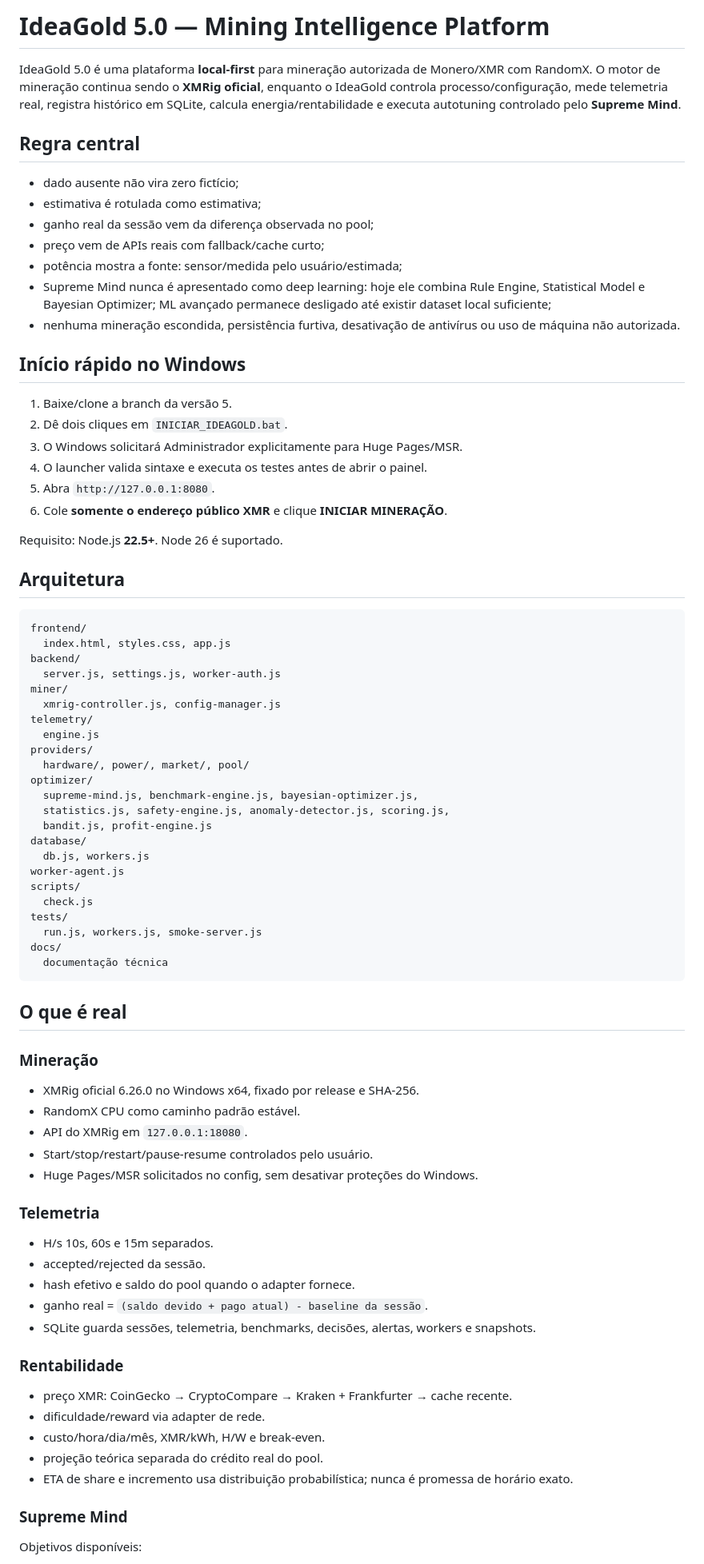
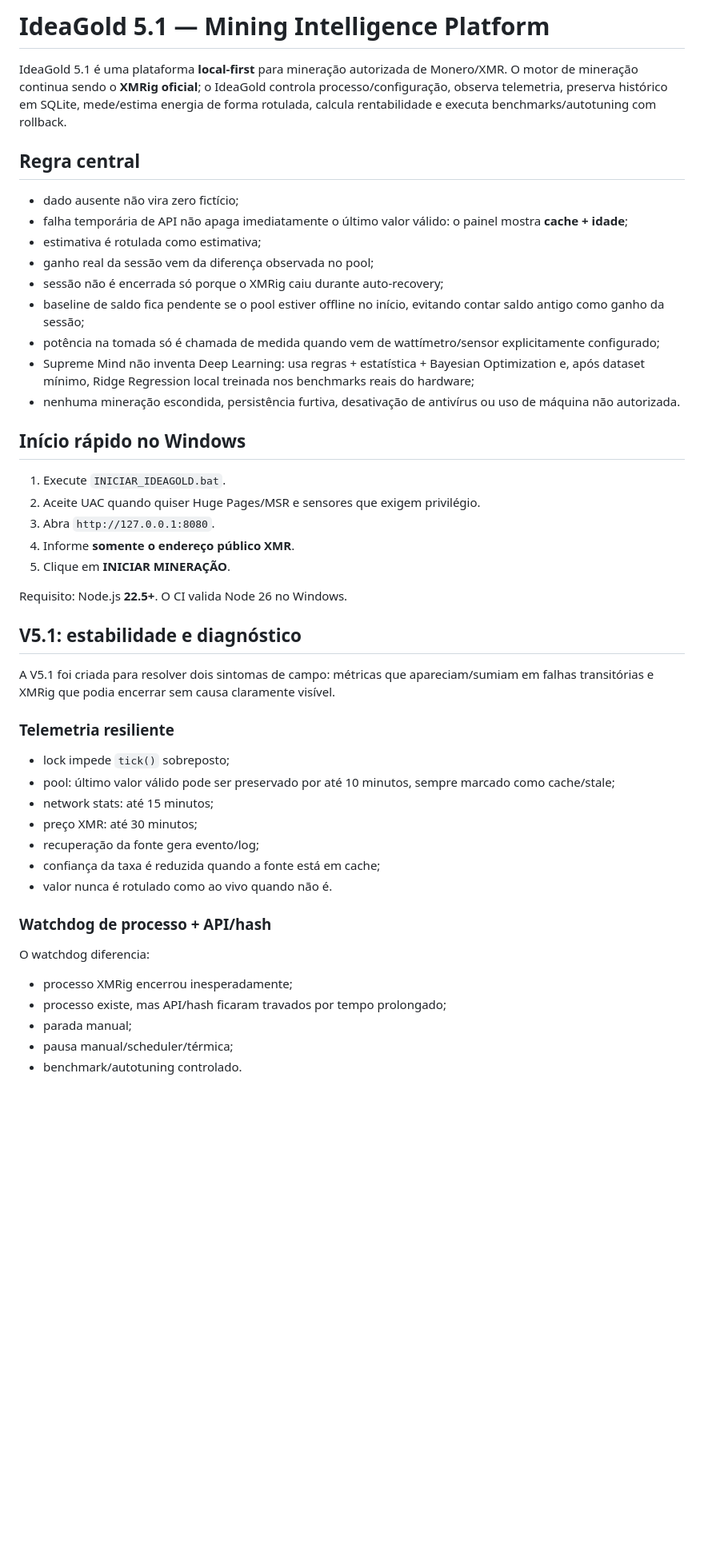
Before and after one commit to eiisrael/IdeaGold, a Markdown page: README.md, the part around one of its changes. Shown at 80% size. Drawn GitHub-style; blank space fills up the shorter version.

Commit message:
docs(v5.1): document stability observability and efficiency runtime

````diff
--- a/README.md
+++ b/README.md
@@ -1,79 +1,50 @@
-# IdeaGold 5.0 — Mining Intelligence Platform
+# IdeaGold 5.1 — Mining Intelligence Platform
 
-IdeaGold 5.0 é uma plataforma **local-first** para mineração autorizada de Monero/XMR com RandomX. O motor de mineração continua sendo o **XMRig oficial**, enquanto o IdeaGold controla processo/configuração, mede telemetria real, registra histórico em SQLite, calcula energia/rentabilidade e executa autotuning controlado pelo **Supreme Mind**.
+IdeaGold 5.1 é uma plataforma **local-first** para mineração autorizada de Monero/XMR. O motor de mineração continua sendo o **XMRig oficial**; o IdeaGold controla processo/configuração, observa telemetria, preserva histórico em SQLite, mede/estima energia de forma rotulada, calcula rentabilidade e executa benchmarks/autotuning com rollback.
 
 ## Regra central
 
 - dado ausente não vira zero fictício;
+- falha temporária de API não apaga imediatamente o último valor válido: o painel mostra **cache + idade**;
 - estimativa é rotulada como estimativa;
 - ganho real da sessão vem da diferença observada no pool;
-- preço vem de APIs reais com fallback/cache curto;
-- potência mostra a fonte: sensor/medida pelo usuário/estimada;
-- Supreme Mind nunca é apresentado como deep learning: hoje ele combina Rule Engine, Statistical Model e Bayesian Optimizer; ML avançado permanece desligado até existir dataset local suficiente;
+- sessão não é encerrada só porque o XMRig caiu durante auto-recovery;
+- baseline de saldo fica pendente se o pool estiver offline no início, evitando contar saldo antigo como ganho da sessão;
+- potência na tomada só é chamada de medida quando vem de wattímetro/sensor explicitamente configurado;
+- Supreme Mind não inventa Deep Learning: usa regras + estatística + Bayesian Optimization e, após dataset mínimo, Ridge Regression local treinada nos benchmarks reais do hardware;
 - nenhuma mineração escondida, persistência furtiva, desativação de antivírus ou uso de máquina não autorizada.
 
 ## Início rápido no Windows
 
-1. Baixe/clone a branch da versão 5.
-2. Dê dois cliques em `INICIAR_IDEAGOLD.bat`.
-3. O Windows solicitará Administrador explicitamente para Huge Pages/MSR.
-4. O launcher valida sintaxe e executa os testes antes de abrir o painel.
-5. Abra `http://127.0.0.1:8080`.
-6. Cole **somente o endereço público XMR** e clique **INICIAR MINERAÇÃO**.
+1. Execute `INICIAR_IDEAGOLD.bat`.
+2. Aceite UAC quando quiser Huge Pages/MSR e sensores que exigem privilégio.
+3. Abra `http://127.0.0.1:8080`.
+4. Informe **somente o endereço público XMR**.
+5. Clique em **INICIAR MINERAÇÃO**.
 
-Requisito: Node.js **22.5+**. Node 26 é suportado.
+Requisito: Node.js **22.5+**. O CI valida Node 26 no Windows.
 
-## Arquitetura
+## V5.1: estabilidade e diagnóstico
 
-```text
-frontend/
-  index.html, styles.css, app.js
-backend/
-  server.js, settings.js, worker-auth.js
-miner/
-  xmrig-controller.js, config-manager.js
-telemetry/
-  engine.js
-providers/
-  hardware/, power/, market/, pool/
-optimizer/
-  supreme-mind.js, benchmark-engine.js, bayesian-optimizer.js,
-  statistics.js, safety-engine.js, anomaly-detector.js, scoring.js,
-  bandit.js, profit-engine.js
-database/
-  db.js, workers.js
-worker-agent.js
-scripts/
-  check.js
-tests/
-  run.js, workers.js, smoke-server.js
-docs/
-  documentação técnica
-```
+A V5.1 foi criada para resolver dois sintomas de campo: métricas que apareciam/sumiam em falhas transitórias e XMRig que podia encerrar sem causa claramente visível.
 
-## O que é real
+### Telemetria resiliente
 
-### Mineração
-- XMRig oficial 6.26.0 no Windows x64, fixado por release e SHA-256.
-- RandomX CPU como caminho padrão estável.
-- API do XMRig em `127.0.0.1:18080`.
-- Start/stop/restart/pause-resume controlados pelo usuário.
-- Huge Pages/MSR solicitados no config, sem desativar proteções do Windows.
+- lock impede `tick()` sobreposto;
+- pool: último valor válido pode ser preservado por até 10 minutos, sempre marcado como cache/stale;
+- network stats: até 15 minutos;
+- preço XMR: até 30 minutos;
+- recuperação da fonte gera evento/log;
+- confiança da taxa é reduzida quando a fonte está em cache;
+- valor nunca é rotulado como ao vivo quando não é.
 
-### Telemetria
-- H/s 10s, 60s e 15m separados.
-- accepted/rejected da sessão.
-- hash efetivo e saldo do pool quando o adapter fornece.
-- ganho real = `(saldo devido + pago atual) - baseline da sessão`.
-- SQLite guarda sessões, telemetria, benchmarks, decisões, alertas, workers e snapshots.
+### Watchdog de processo + API/hash
 
-### Rentabilidade
-- preço XMR: CoinGecko → CryptoCompare → Kraken + Frankfurter → cache recente.
-- dificuldade/reward via adapter de rede.
-- custo/hora/dia/mês, XMR/kWh, H/W e break-even.
-- projeção teórica separada do crédito real do pool.
-- ETA de share e incremento usa distribuição probabilística; nunca é promessa de horário exato.
+O watchdog diferencia:
 
-### Supreme Mind
-Objetivos disponíveis:
+- processo XMRig encerrou inesperadamente;
+- processo existe, mas API/hash ficaram travados por tempo prolongado;
+- parada manual;
+- pausa manual/scheduler/térmica;
+- benchmark/autotuning controlado.
 
````
Also changed, not shown: other parts of README.md (+126 -63 lines).
